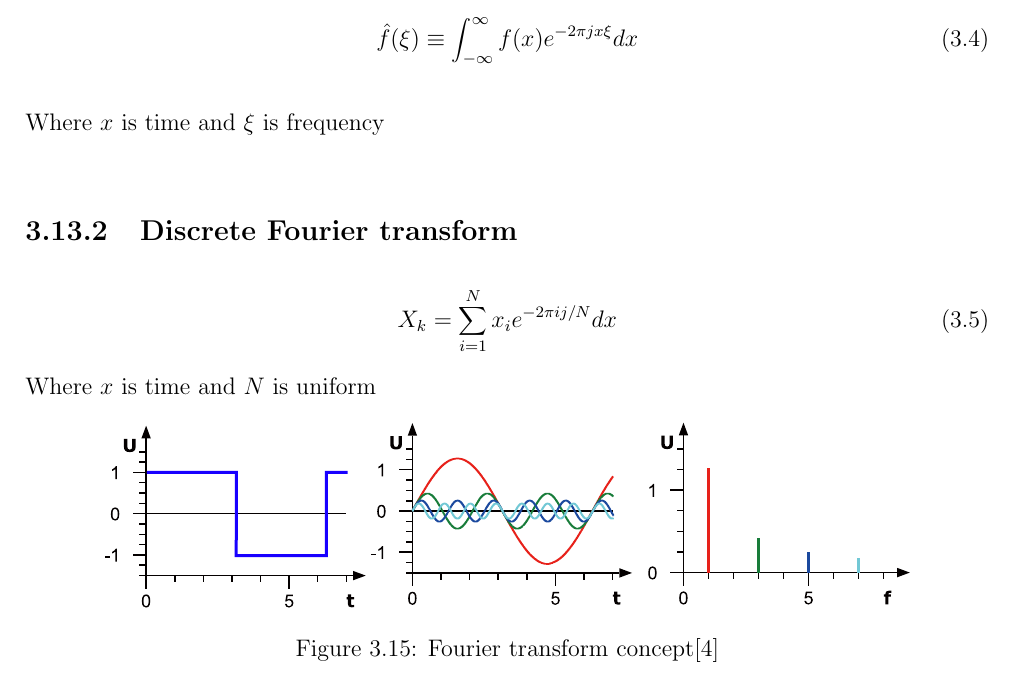
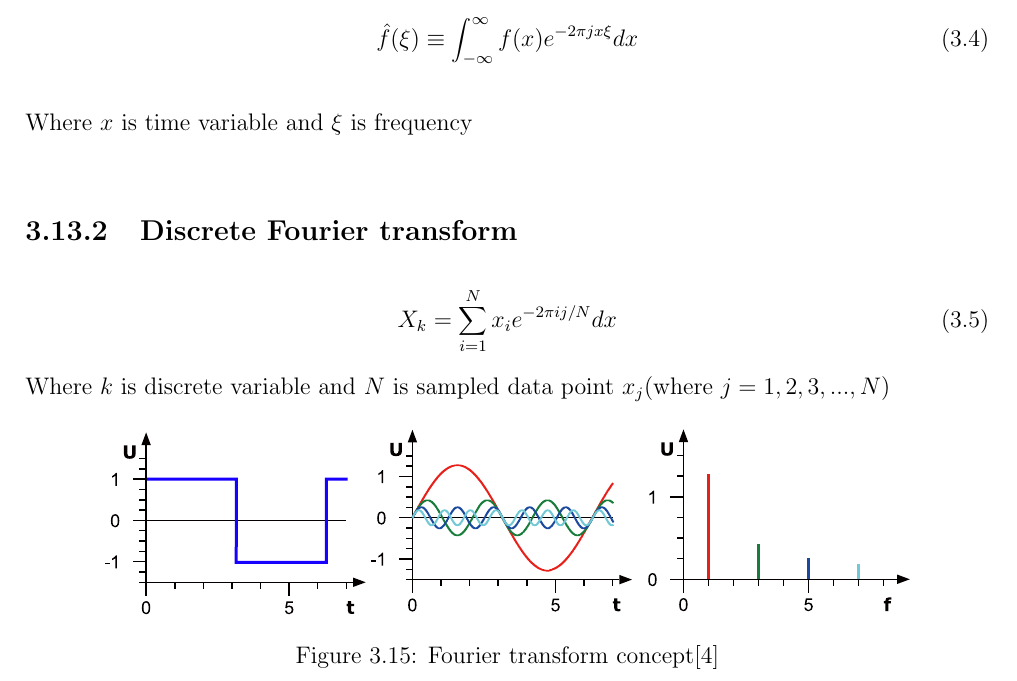
Before and after one commit to ioscarhunter/paper4, a LaTeX thesis (thesis.tex, which reads chapter3/background.tex): part of page 46 of 112, cut so that both start at the same text. Compiled offline with pdfLaTeX.

Commit message:
txs auto checkin

```diff
--- a/chapter3/background.tex
+++ b/chapter3/background.tex
@@ -180,13 +180,13 @@ The Fourier transform for continuous signal.
 \begin{equation}\label{eq:ft}
 \hat{f}(\xi)\equiv\int_{-\infty}^{\infty} f(x)e^{-2\pi jx\xi}dx
 \end{equation}
-Where $x$ is time and $\xi$ is frequency
+Where $x$ is time variable and $\xi$ is frequency
 
 \subsection{Discrete Fourier transform}
 \begin{equation}\label{eq:dft}
 	X_k = \sum\limits ^{N}_{i=1} x_i e^{-2\pi ij/N}dx
 \end{equation}
-Where $x$ is time and $N$ is uniform
+Where $k$ is discrete variable and $N$ is sampled data point $x_j($where $j=1,2,3,...,N$)
 
 \begin{figure}[ht]
 	\centering
```
